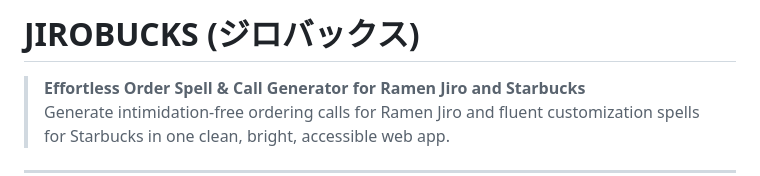
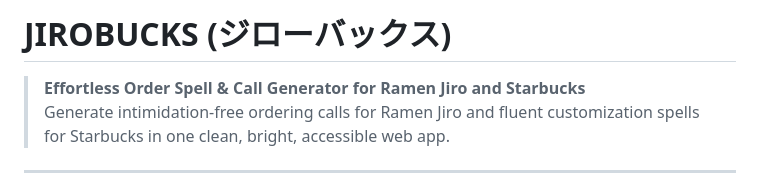
Before and after one commit to c1t0d0s0/jirobucks, a Markdown page: README.md, the part around the change. GitHub-like rendering.

```diff
--- a/README.md
+++ b/README.md
@@ -1,4 +1,4 @@
-# JIROBUCKS (ジロバックス)
+# JIROBUCKS (ジローバックス)
 
 > **Effortless Order Spell & Call Generator for Ramen Jiro and Starbucks**
 > Generate intimidation-free ordering calls for Ramen Jiro and fluent customization spells for Starbucks in one clean, bright, accessible web app.
```
Also changed, not shown: README.ja.md (+1 -1 lines).
